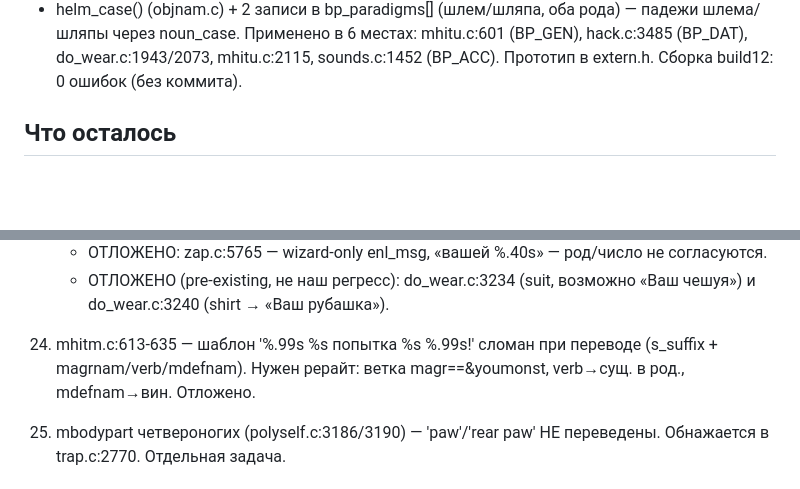
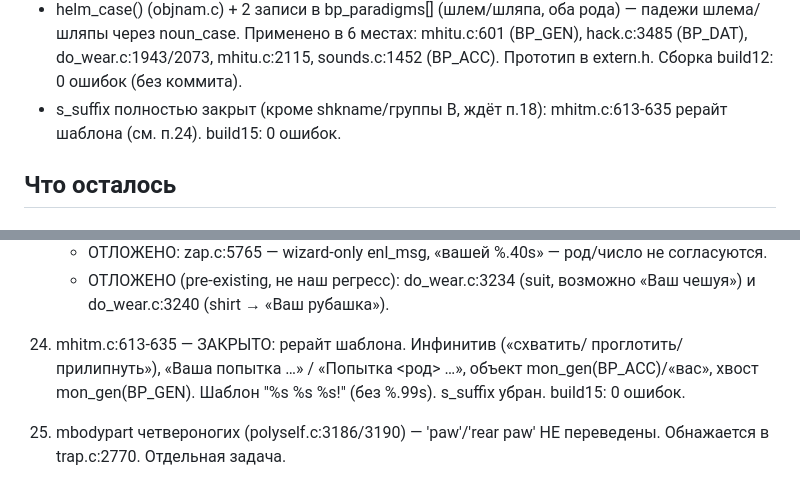
Before and after one commit to Skadga/nethack-ru, a Markdown page: PROGRESS.md, 2 parts joined by grey strips. GitHub-like rendering; blank space fills up the shorter version.

Commit message:
PROGRESS.md: п.24 закрыт, s_suffix полностью

```diff
--- a/PROGRESS.md
+++ b/PROGRESS.md
@@ -73,6 +73,8 @@
   mhitu.c:601 (BP_GEN), hack.c:3485 (BP_DAT), do_wear.c:1943/2073,
   mhitu.c:2115, sounds.c:1452 (BP_ACC). Прототип в extern.h.
   Сборка build12: 0 ошибок (без коммита).
+- s_suffix полностью закрыт (кроме shkname/группы B, ждёт п.18):
+  mhitm.c:613-635 рерайт шаблона (см. п.24). build15: 0 ошибок.
 
 ## Что осталось
 
@@ -200,9 +202,10 @@
     - ОТЛОЖЕНО (pre-existing, не наш регресс): do_wear.c:3234 (suit,
       возможно «Ваш чешуя») и do_wear.c:3240 (shirt → «Ваш рубашка»).
 
-24. mhitm.c:613-635 — шаблон '%.99s %s попытка %s %.99s!' сломан при
-    переводе (s_suffix + magrnam/verb/mdefnam). Нужен рерайт: ветка
-    magr==&youmonst, verb→сущ. в род., mdefnam→вин. Отложено.
+24. mhitm.c:613-635 — ЗАКРЫТО: рерайт шаблона. Инфинитив («схватить/
+    проглотить/прилипнуть»), «Ваша попытка …» / «Попытка <род> …»,
+    объект mon_gen(BP_ACC)/«вас», хвост mon_gen(BP_GEN). Шаблон
+    "%s %s %s!" (без %.99s). s_suffix убран. build15: 0 ошибок.
 
 25. mbodypart четвероногих (polyself.c:3186/3190) — 'paw'/'rear paw'
     НЕ переведены. Обнажается в trap.c:2770. Отдельная задача.
```
